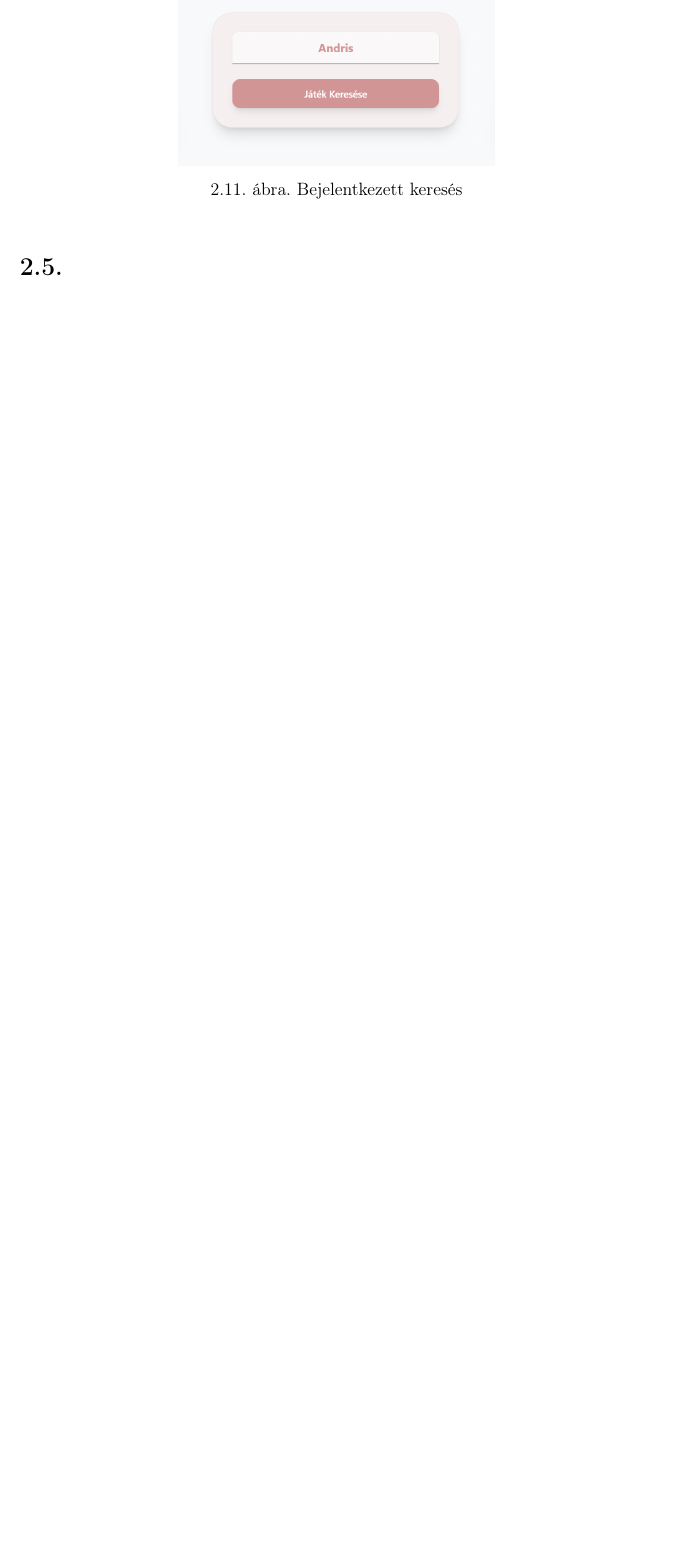
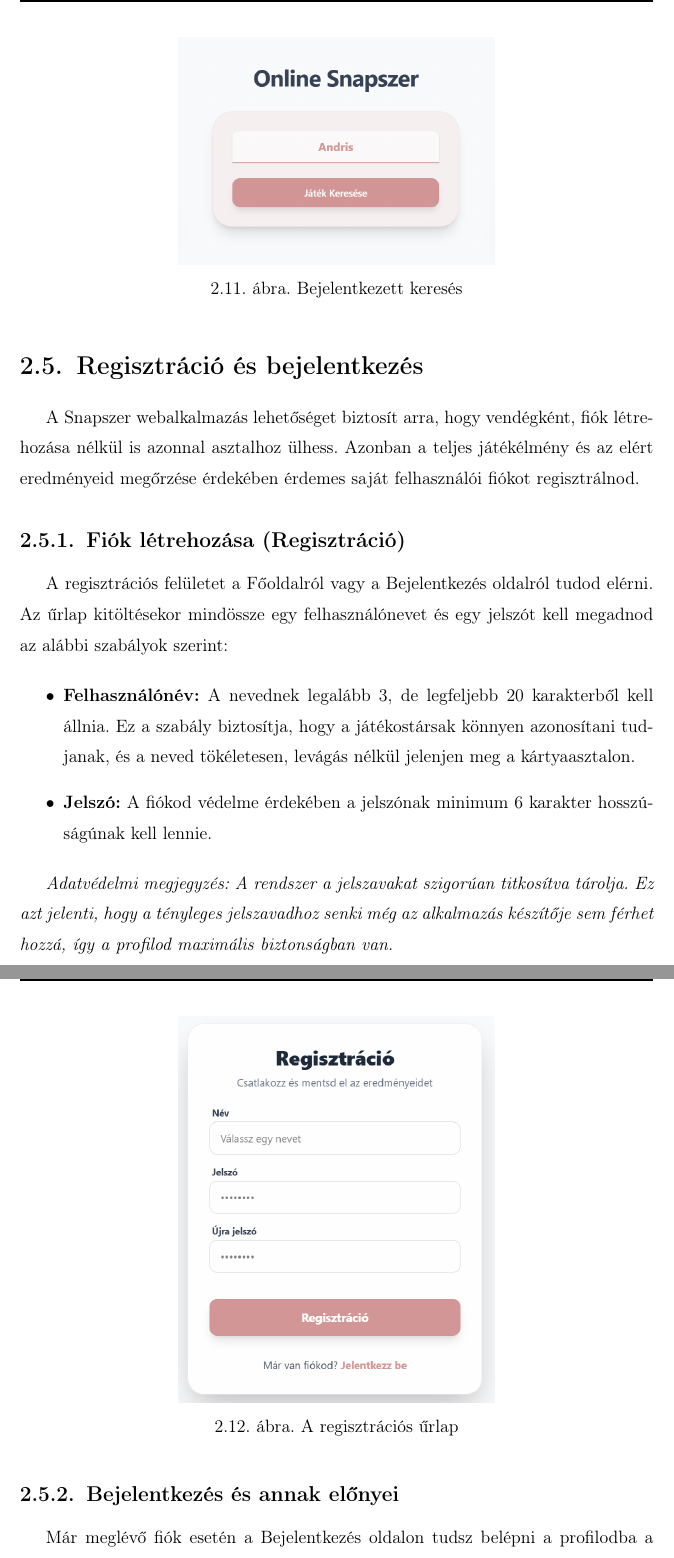
Before and after one commit to Lesti001/snapszer, a LaTeX thesis (thesis/elteikthesis_hu.tex, which reads thesis/samples_hu/user.tex): part of page 16 of 27 before the commit and two parts of pages 16 and 17 of 29 after it, the two joined at a grey line, cut so that both start at the same text, the shorter picture padded with empty space. Compiled offline with pdfLaTeX.

Commit message:
Added to user thesis

```diff
--- a/thesis/samples_hu/user.tex
+++ b/thesis/samples_hu/user.tex
@@ -182,4 +182,29 @@ Fontos különbség a vendég módhoz képest, hogy a bejelentkezett állapotban
 	\label{fig:searching_logged_in}
 \end{figure}
 
-\section{}
+\section{Regisztráció és bejelentkezés}
+\label{sec:auth_user}
+
+A Snapszer webalkalmazás lehetőséget biztosít arra, hogy vendégként, fiók létrehozása nélkül is azonnal asztalhoz ülhess. Azonban a teljes játékélmény és az elért eredményeid megőrzése érdekében érdemes saját felhasználói fiókot regisztrálnod.
+
+\subsection{Fiók létrehozása (Regisztráció)}
+
+A regisztrációs felületet a Főoldalról vagy a Bejelentkezés oldalról tudod elérni. Az űrlap kitöltésekor mindössze egy felhasználónevet és egy jelszót kell megadnod az alábbi szabályok szerint:
+
+\begin{itemize}
+    \item \textbf{Felhasználónév:} A nevednek legalább 3, de legfeljebb 20 karakterből kell állnia. Ez a szabály biztosítja, hogy a játékostársak könnyen azonosítani tudjanak, és a neved tökéletesen, levágás nélkül jelenjen meg a kártyaasztalon.
+    \item \textbf{Jelszó:} A fiókod védelme érdekében a jelszónak minimum 6 karakter hosszúságúnak kell lennie.
+\end{itemize}
+
+\textit{Adatvédelmi megjegyzés: A rendszer a jelszavakat szigorúan titkosítva tárolja. Ez azt jelenti, hogy a tényleges jelszavadhoz senki még az alkalmazás készítője sem férhet hozzá, így a profilod maximális biztonságban van.}
+
+\begin{figure}[H]
+    \centering
+    \includegraphics[width=0.5\textwidth]{regisztracio_kicsi}
+    \caption{A regisztrációs űrlap}
+    \label{fig:reg_user}
+\end{figure}
+
+\subsection{Bejelentkezés és annak előnyei}
+
+Már meglévő fiók esetén a Bejelentkezés oldalon tudsz belépni a profilodba a felhasználóneved és jelszavad megadásával. A bejelentkezett állapot a következő kényelmi funkciókat és extra lehetőségeket nyitja meg számodra:
@@ -185,0 +222,2 @@ Fontos különbség a vendég módhoz képest, hogy a bejelentkezett állapotban
+    \label{fig:login_user}
+\end{figure}
```
Also changed, not shown: thesis/elteikthesis_hu.pdf, thesis/images/bejelentkezes_kicsi.png (added), thesis/images/regisztracio_kicsi.png (added), thesis/samples_hu/user.tex (13 more changed lines).
